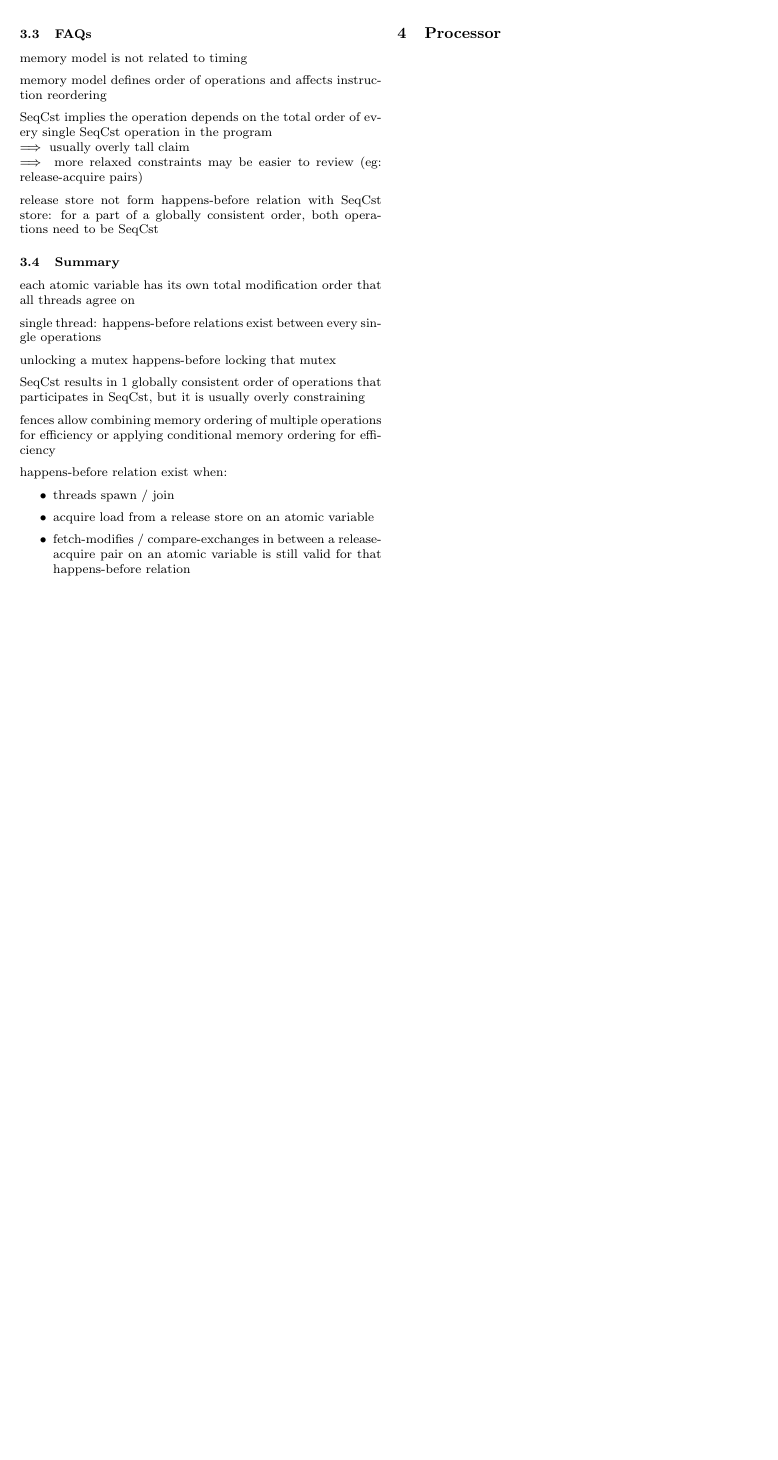
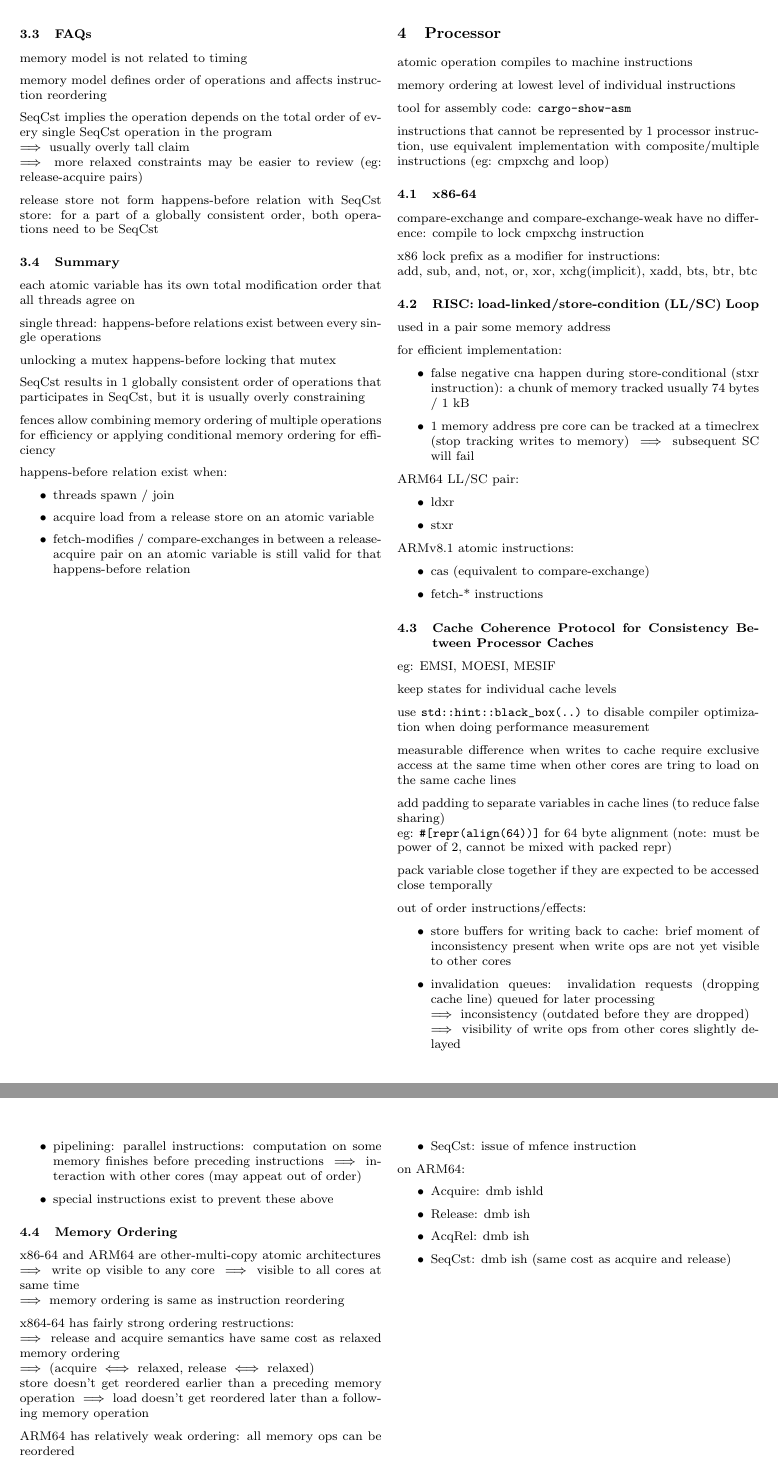
Before and after one commit to exbibyte/notes_atomics, a LaTeX document (notebook.tex): part of page 5 of 8 before the commit and two parts of pages 5 and 6 of 9 after it, the two joined at a grey line, cut so that both start at the same text, the shorter picture padded with empty space. The pictures show the PDF file notebook.pdf that the author committed with the source.

Commit message:
add section on Processor

```diff
--- a/notebook.tex
+++ b/notebook.tex
@@ -502,3 +502,76 @@ if p == ... {
 
     \section{Processor}
 
+    atomic operation compiles to machine instructions
+
+    memory ordering at lowest level of individual instructions
+
+    tool for assembly code: \verb%cargo-show-asm%
+
+    instructions that cannot be represented by 1 processor instruction, use equivalent implementation with composite/multiple instructions (eg: cmpxchg and loop)
+
+    \subsection{x86-64}
+    compare-exchange and compare-exchange-weak have no difference: compile to lock cmpxchg instruction
+
+    x86 lock prefix as a modifier for instructions:\\
+    add, sub, and, not, or, xor, xchg(implicit), xadd, bts, btr, btc
+
+    \subsection{RISC: load-linked/store-condition (LL/SC) Loop}
+    used in a pair some memory address
+
+    for efficient implementation:
+    \begin{itemize}
+      \item false negative cna happen during store-conditional (stxr instruction): a chunk of memory tracked usually 74 bytes / 1 kB
+      \item 1 memory address pre core can be tracked at a timeclrex (stop tracking writes to memory) $\implies$ subsequent SC will fail
+    \end{itemize}
+
+    ARM64 LL/SC pair:
+    \begin{itemize}
+    \item ldxr
+    \item stxr
+    \end{itemize}
+
+    ARMv8.1 atomic instructions:
+    \begin{itemize}
+    \item cas (equivalent to compare-exchange)
+    \item fetch-* instructions
+    \end{itemize}
+
+    \subsection{Cache Coherence Protocol for Consistency Between Processor Caches}
+    eg: EMSI, MOESI, MESIF
+
+    keep states for individual cache levels
+
+    use \verb%std::hint::black_box(..)% to disable compiler optimization when doing performance measurement
+
+    measurable difference when writes to cache require exclusive access at the same time when other cores are tring to load on the same cache lines
+
+    add padding to separate variables in cache lines (to reduce false sharing)\\
+    eg: \verb%#[repr(align(64))]% for 64 byte alignment (note: must be power of 2, cannot be mixed with packed repr)
+
+    pack variable close together if they are expected to be accessed close temporally
+
+    out of order instructions/effects:
+    \begin{itemize}
+    \item store buffers for writing back to cache: brief moment of inconsistency present when write ops are not yet visible to other cores
+    \item invalidation queues: invalidation requests (dropping cache line) queued for later processing\\
+      $\implies$ inconsistency (outdated before they are dropped)\\
+      $\implies$ visibility of write ops from other cores slightly delayed
+    \item pipelining: parallel instructions: computation on some memory finishes before preceding instructions $\implies$ interaction with other cores (may appeat out of order)
+    \item special instructions exist to prevent these above
+    \end{itemize}
+
+    \subsection{Memory Ordering}
+    x86-64 and ARM64 are other-multi-copy atomic architectures\\
+    $\implies$ write op visible to any core $\implies$ visible to all cores at same time\\
+    $\implies$ memory ordering is same as instruction reordering
+
+    x864-64 has fairly strong ordering restructions:\\
+    $\implies$ release and acquire semantics have same cost as relaxed memory ordering\\
+    $\implies$ (acquire $\iff$ relaxed, release $\iff$ relaxed)\\
+    $\impies$ store doesn't get reordered earlier than a preceding memory operation
+    $\implies$ load doesn't get reordered later than a following memory operation
+
+    ARM64 has relatively weak ordering: all memory ops can be reordered\\
+    acquire and release versions of loads and stores:
+    \begin{itemize}
@@ -504,0 +582 @@ if p == ... {
+    \end{itemize}
@@ -504,0 +595,8 @@ if p == ... {
+    Release Fence:
+    \begin{itemize}
+    \item usually used with atomic store after the release fence
+    \item 1 way fence: memory operations before release fence cannot be reordered down past ALL subsequent memory writes after the fence (contrast with release store on atomic variable: memory operations before release op cannot be reordered down past the release op itself)
+    \end{itemize}
+
+    Acquire Fence:
+    \begin{itemize}
@@ -505,3 +606,24 @@ if p == ... {
+    \end{itemize}
+
+    SeqCst Fence:
+    \begin{itemize}
+      \item both an release and an acquire fence
+    \end{itemize}
+
+    on X64-64:
+    \begin{itemize}
+    \item Acquire and Release are same as relaxed memory ordering (acquire/release fences are elided)
+    \item SeqCst: issue of mfence instruction
+    \end{itemize}
+
+    on ARM64:
+    \begin{itemize}
+    \item Acquire: dmb ishld
+    \item Release: dmb ish
+    \item AcqRel: dmb ish
+    \item SeqCst: dmb ish (same cost as acquire and release)
+    \end{itemize}
+
     \vfill\null
     \columnbreak
 
```
Also changed, not shown: notebook.pdf, notebook.tex (19 more changed lines).
